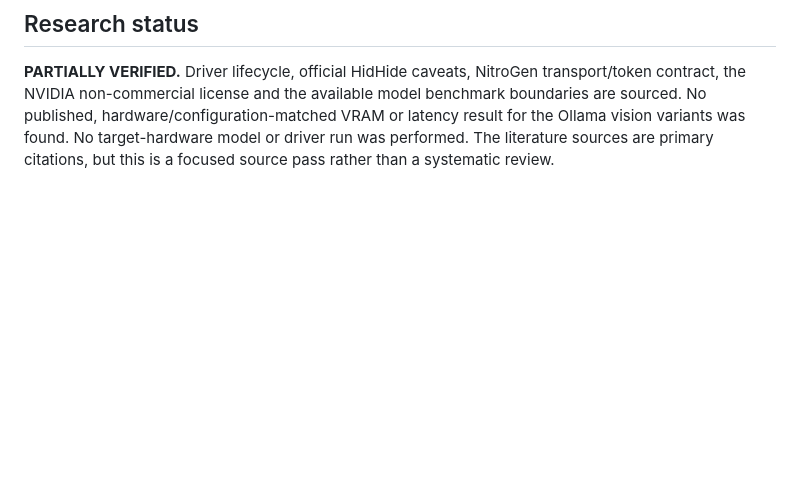
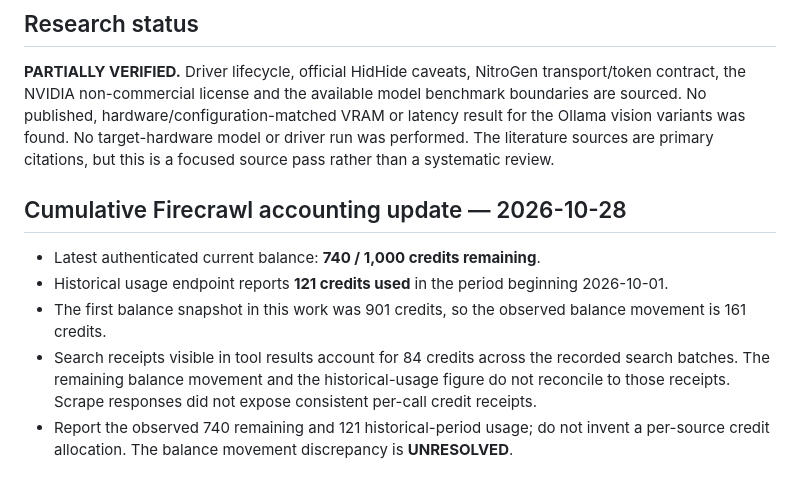
Before and after one commit to POWDER-RANGER/aether-platform, a Markdown page: docs/research/2026-10-28-driver-nitrogen-vlm-verification.md, the part around the change. Rendered like a GitHub page; blank space fills up the shorter version.

Commit message:
docs(research): reconcile cumulative Firecrawl account usage

```diff
--- a/docs/research/2026-10-28-driver-nitrogen-vlm-verification.md
+++ b/docs/research/2026-10-28-driver-nitrogen-vlm-verification.md
@@ -164,3 +164,12 @@ These guidelines are design/checklist references, not peer-reviewed performance
 ## Research status
 
 **PARTIALLY VERIFIED.** Driver lifecycle, official HidHide caveats, NitroGen transport/token contract, the NVIDIA non-commercial license and the available model benchmark boundaries are sourced. No published, hardware/configuration-matched VRAM or latency result for the Ollama vision variants was found. No target-hardware model or driver run was performed. The literature sources are primary citations, but this is a focused source pass rather than a systematic review.
+
+
+## Cumulative Firecrawl accounting update — 2026-10-28
+
+- Latest authenticated current balance: **740 / 1,000 credits remaining**.
+- Historical usage endpoint reports **121 credits used** in the period beginning 2026-10-01.
+- The first balance snapshot in this work was 901 credits, so the observed balance movement is 161 credits.
+- Search receipts visible in tool results account for 84 credits across the recorded search batches. The remaining balance movement and the historical-usage figure do not reconcile to those receipts. Scrape responses did not expose consistent per-call credit receipts.
+- Report the observed 740 remaining and 121 historical-period usage; do not invent a per-source credit allocation. The balance movement discrepancy is **UNRESOLVED**.
```
